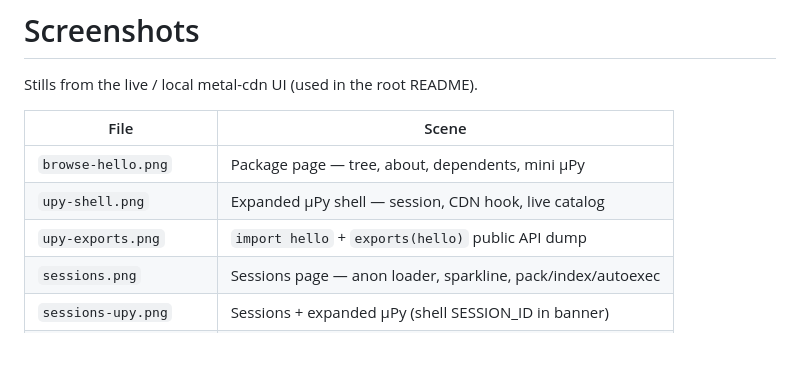
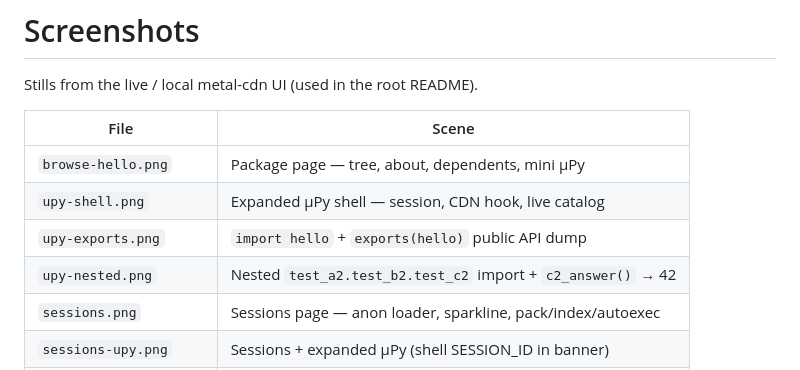
Before and after one commit to pymergetic-wasmmod/wasmmod-cdn, a Markdown page: screenshots/README.md, the part around the change. GitHub-like rendering; blank space fills up the shorter version.

```diff
--- a/screenshots/README.md
+++ b/screenshots/README.md
@@ -7,6 +7,7 @@ Stills from the live / local metal-cdn UI (used in the root README).
 | `browse-hello.png` | Package page — tree, about, dependents, mini µPy |
 | `upy-shell.png` | Expanded µPy shell — session, CDN hook, live catalog |
 | `upy-exports.png` | `import hello` + `exports(hello)` public API dump |
+| `upy-nested.png` | Nested `test_a2.test_b2.test_c2` import + `c2_answer()` → 42 |
 | `sessions.png` | Sessions page — anon loader, sparkline, pack/index/autoexec |
 | `sessions-upy.png` | Sessions + expanded µPy (shell SESSION_ID in banner) |
 | `artifacts-pack.png` | `hello.wasm` expanded — pack v3 file list |
```
Also changed, not shown: README.md (+12 -0 lines), screenshots/upy-nested.png (added).
